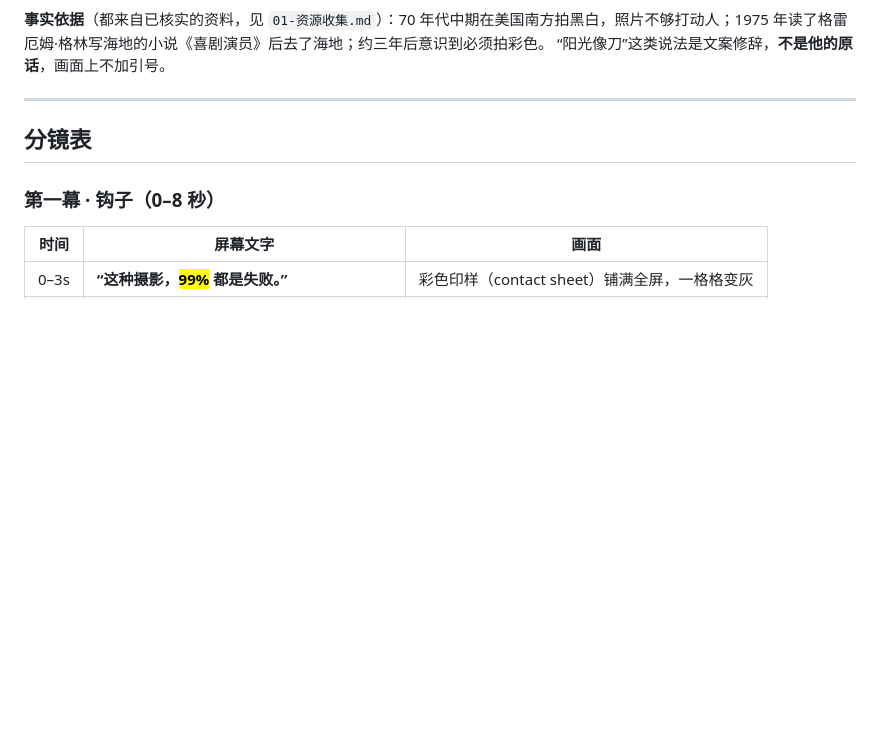
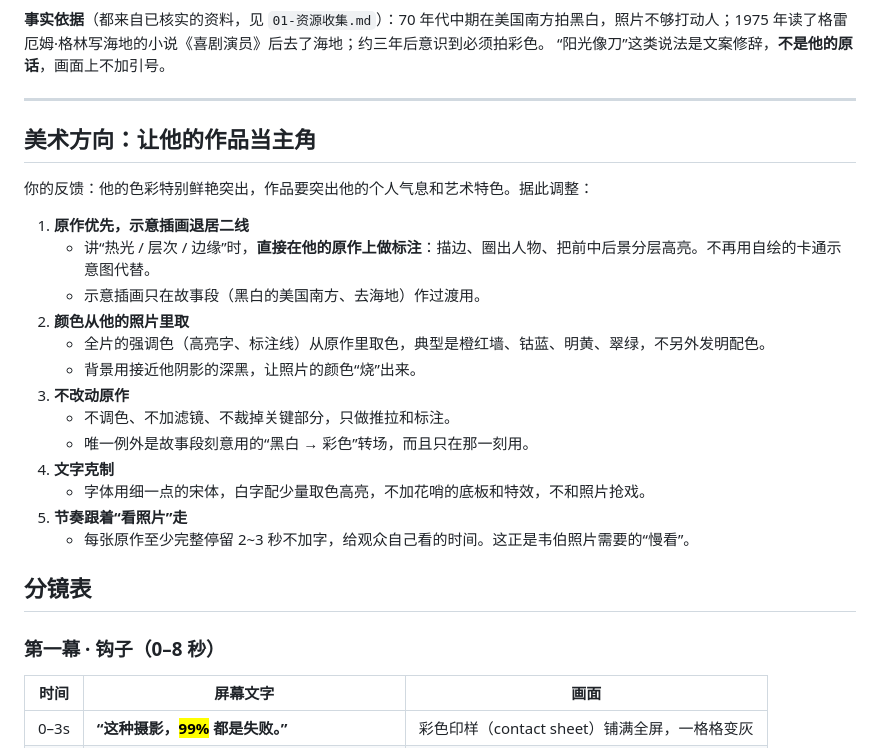
Before and after one commit to findmover/alex, a Markdown page: docs/02-脚本.md, the part around the change. Drawn GitHub-style; blank space fills up the shorter version.

Commit message:
脚本：加入美术方向——原作当主角、从原作取色、不改动原作
Co-Authored-By: Claude Opus 5.5 <noreply@anthropic.com>
Claude-Session: https://claude.ai/code/session_01RpJa4m18dUh48kuzakYNGk

```diff
--- a/docs/02-脚本.md
+++ b/docs/02-脚本.md
@@ -21,6 +21,24 @@
 “阳光像刀”这类说法是文案修辞，**不是他的原话**，画面上不加引号。
 
 ---
+
+## 美术方向：让他的作品当主角
+
+你的反馈：他的色彩特别鲜艳突出，作品要突出他的个人气息和艺术特色。据此调整：
+
+1. **原作优先，示意插画退居二线**
+   - 讲“热光 / 层次 / 边缘”时，**直接在他的原作上做标注**：描边、圈出人物、把前中后景分层高亮。不再用自绘的卡通示意图代替。
+   - 示意插画只在故事段（黑白的美国南方、去海地）作过渡用。
+2. **颜色从他的照片里取**
+   - 全片的强调色（高亮字、标注线）从原作里取色，典型是橙红墙、钴蓝、明黄、翠绿，不另外发明配色。
+   - 背景用接近他阴影的深黑，让照片的颜色“烧”出来。
+3. **不改动原作**
+   - 不调色、不加滤镜、不裁掉关键部分，只做推拉和标注。
+   - 唯一例外是故事段刻意用的“黑白 → 彩色”转场，而且只在那一刻用。
+4. **文字克制**
+   - 字体用细一点的宋体，白字配少量取色高亮，不加花哨的底板和特效，不和照片抢戏。
+5. **节奏跟着“看照片”走**
+   - 每张原作至少完整停留 2~3 秒不加字，给观众自己看的时间。这正是韦伯照片需要的“慢看”。
 
 ## 分镜表
 
```
